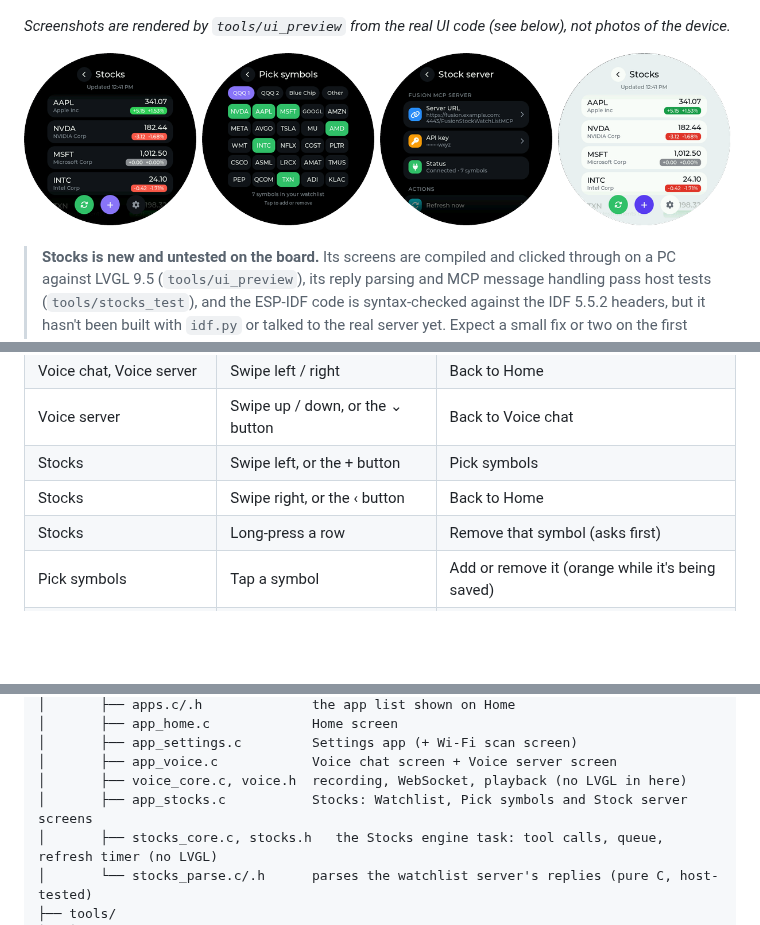
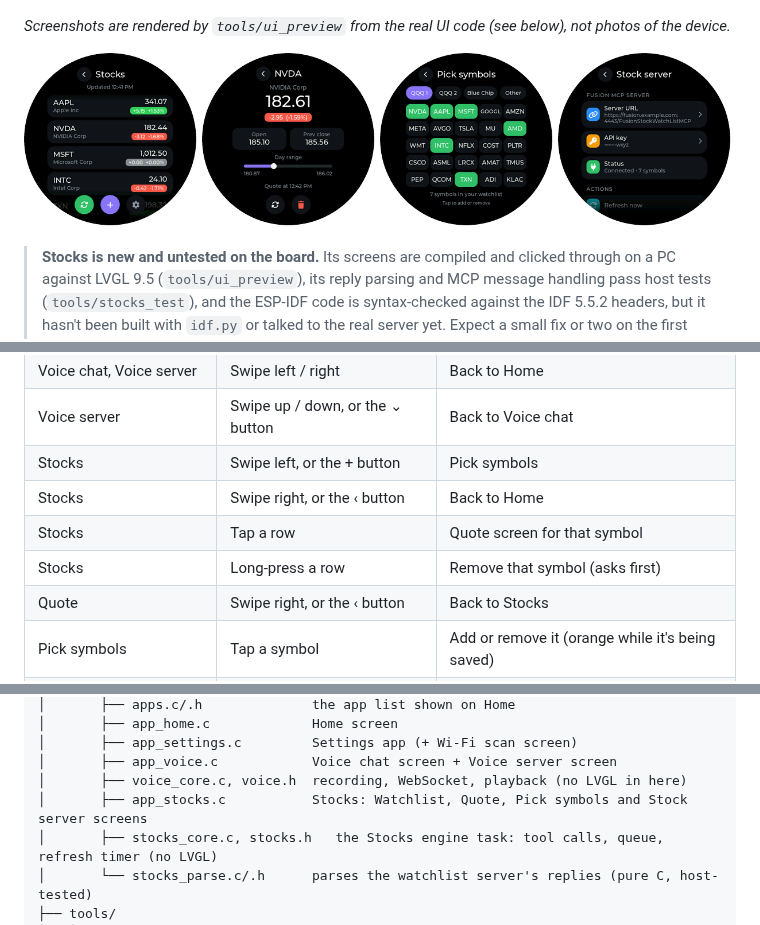
Before and after one commit to lbrenman/esp32-s3-1-75c-fusion-apps, a Markdown page: README.md, 3 parts joined by grey strips. GitHub-like rendering; pictures changed too: docs/screenshots/stocks.png; blank space fills up the shorter version.

Commit message:
added stock quote call when watchlist item is clicked

```diff
--- a/README.md
+++ b/README.md
@@ -43,7 +44,9 @@ the device.*
 | Voice server | Swipe up / down, or the ⌄ button | Back to Voice chat |
 | Stocks | Swipe left, or the + button | Pick symbols |
 | Stocks | Swipe right, or the ‹ button | Back to Home |
+| Stocks | Tap a row | Quote screen for that symbol |
 | Stocks | Long-press a row | Remove that symbol (asks first) |
+| Quote | Swipe right, or the ‹ button | Back to Stocks |
 | Pick symbols | Tap a symbol | Add or remove it (orange while it's being saved) |
 | Pick symbols, Stock server | Swipe right, or the ‹ button | Back to Stocks |
 | Settings and its screens | Swipe right, or the ‹ button | Back |
@@ -220,7 +229,7 @@ esp32-s3-1-75c-fusion-apps/
 │       ├── app_settings.c         Settings app (+ Wi-Fi scan screen)
 │       ├── app_voice.c            Voice chat screen + Voice server screen
 │       ├── voice_core.c, voice.h  recording, WebSocket, playback (no LVGL in here)
-│       ├── app_stocks.c           Stocks: Watchlist, Pick symbols and Stock server screens
+│       ├── app_stocks.c           Stocks: Watchlist, Quote, Pick symbols and Stock server screens
 │       ├── stocks_core.c, stocks.h   the Stocks engine task: tool calls, queue, refresh timer (no LVGL)
 │       └── stocks_parse.c/.h      parses the watchlist server's replies (pure C, host-tested)
 ├── tools/
```
Also changed, not shown: other parts of README.md (+9 -2 lines), 10 other files.
